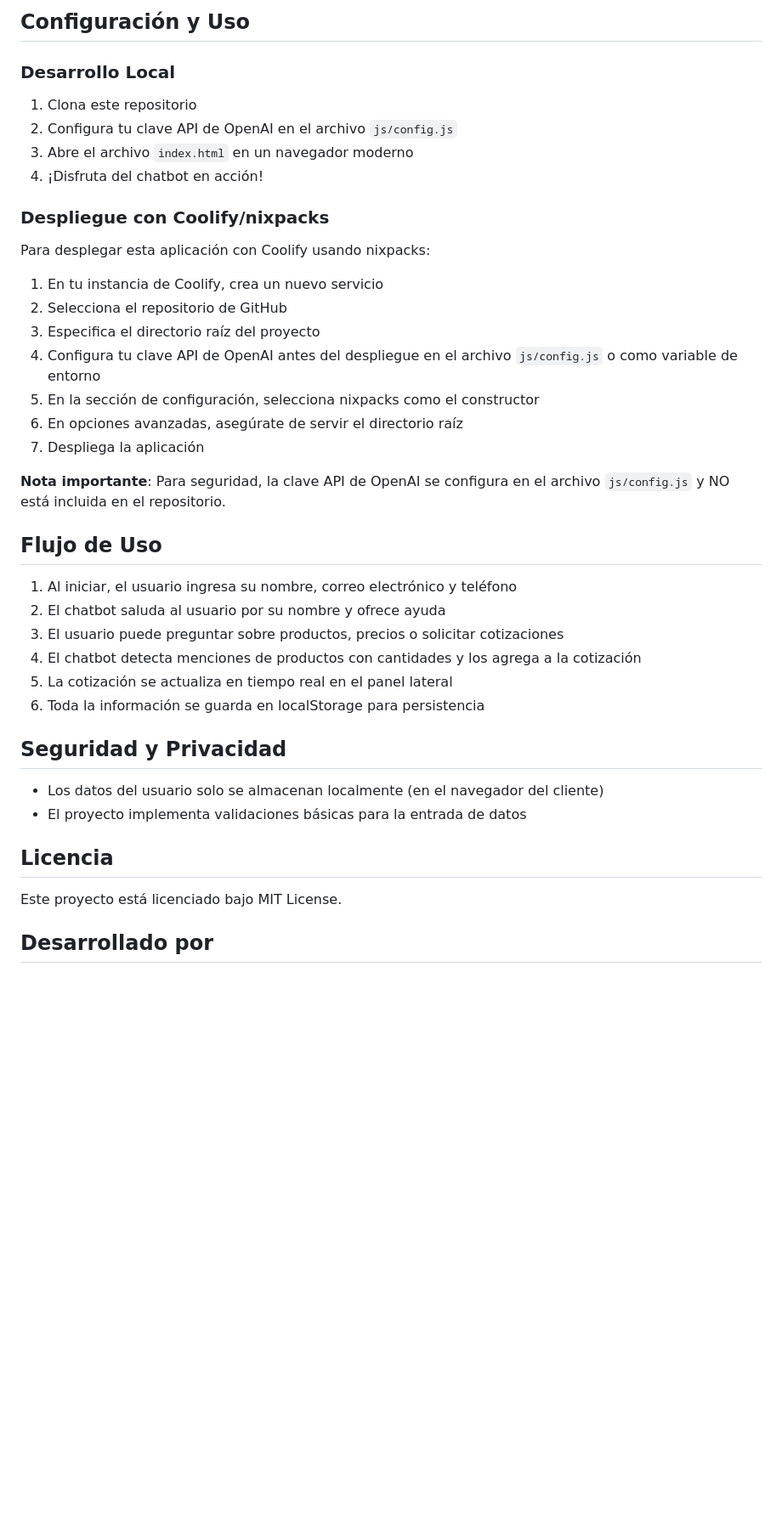
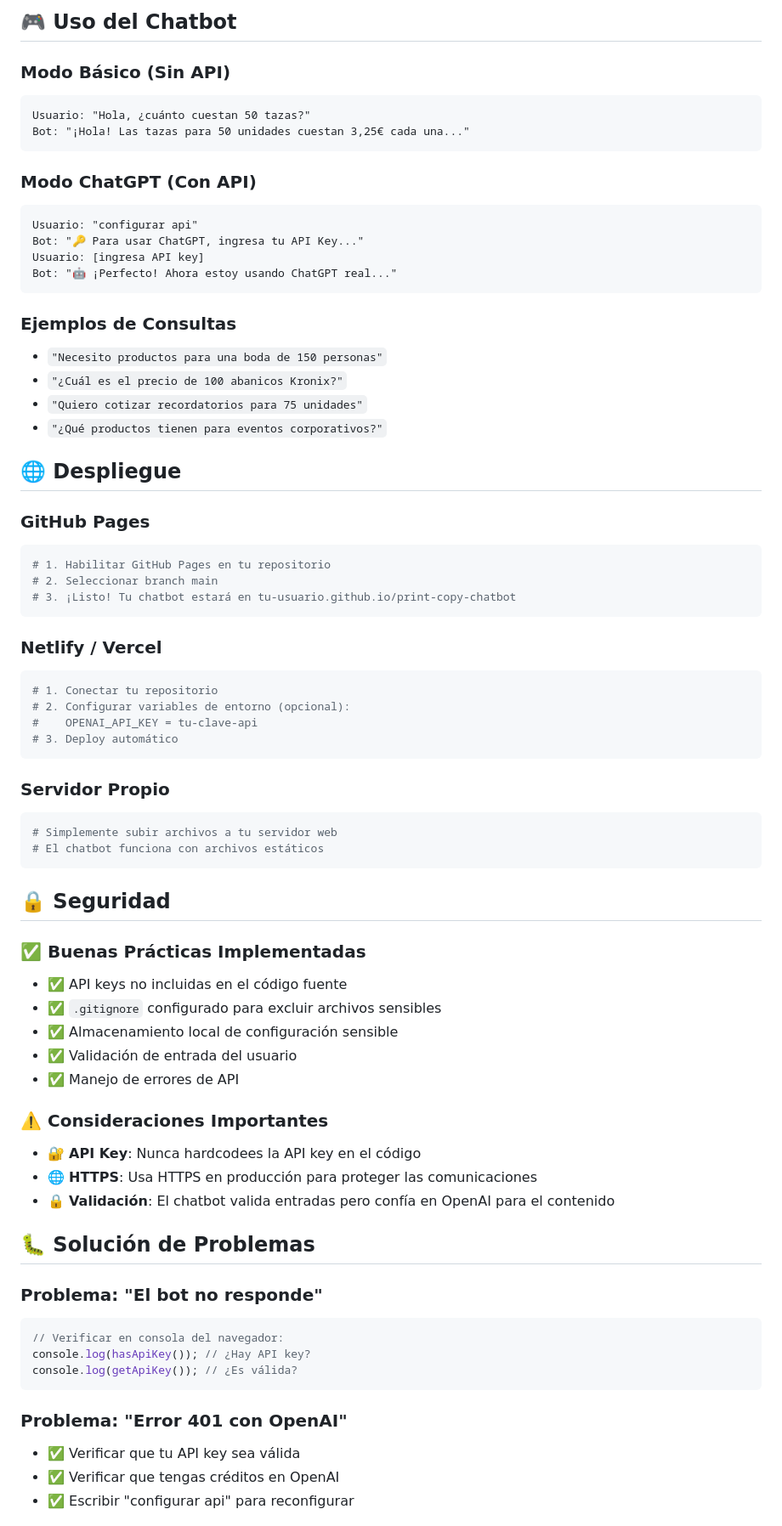
Before and after one commit to deepmindneural/blank-app, a Markdown page: README.md, the part around the change printed below. Shown: that part at 85% size. Drawn GitHub-style; blank space fills up the shorter version.

````diff
--- a/README.md
+++ b/README.md
@@ -39,45 +80,75 @@ El chatbot utiliza la API de OpenAI (ChatGPT) para proporcionar respuestas conte
 ```
 
-## Configuración y Uso
+## 🎮 Uso del Chatbot
 
-### Desarrollo Local
+### Modo Básico (Sin API)
+```
+Usuario: "Hola, ¿cuánto cuestan 50 tazas?"
+Bot: "¡Hola! Las tazas para 50 unidades cuestan 3,25€ cada una..."
+```
 
-1. Clona este repositorio
-2. Configura tu clave API de OpenAI en el archivo `js/config.js`
-3. Abre el archivo `index.html` en un navegador moderno
-4. ¡Disfruta del chatbot en acción!
+### Modo ChatGPT (Con API)
+```
+Usuario: "configurar api"
+Bot: "🔑 Para usar ChatGPT, ingresa tu API Key..."
+Usuario: [ingresa API key]
+Bot: "🤖 ¡Perfecto! Ahora estoy usando ChatGPT real..."
+```
 
-### Despliegue con Coolify/nixpacks
+### Ejemplos de Consultas
+- `"Necesito productos para una boda de 150 personas"`
+- `"¿Cuál es el precio de 100 abanicos Kronix?"`
+- `"Quiero cotizar recordatorios para 75 unidades"`
+- `"¿Qué productos tienen para eventos corporativos?"`
 
-Para desplegar esta aplicación con Coolify usando nixpacks:
+## 🌐 Despliegue
 
-1. En tu instancia de Coolify, crea un nuevo servicio
-2. Selecciona el repositorio de GitHub
-3. Especifica el directorio raíz del proyecto
-4. Configura tu clave API de OpenAI antes del despliegue en el archivo `js/config.js` o como variable de entorno
-5. En la sección de configuración, selecciona nixpacks como el constructor
-6. En opciones avanzadas, asegúrate de servir el directorio raíz
-7. Despliega la aplicación
+### GitHub Pages
+```bash
+# 1. Habilitar GitHub Pages en tu repositorio
+# 2. Seleccionar branch main
+# 3. ¡Listo! Tu chatbot estará en tu-usuario.github.io/print-copy-chatbot
+```
 
-**Nota importante**: Para seguridad, la clave API de OpenAI se configura en el archivo `js/config.js` y NO está incluida en el repositorio.
+### Netlify / Vercel
+```bash
+# 1. Conectar tu repositorio
+# 2. Configurar variables de entorno (opcional):
+#    OPENAI_API_KEY = tu-clave-api
+# 3. Deploy automático
+```
 
-## Flujo de Uso
+### Servidor Propio
+```bash
+# Simplemente subir archivos a tu servidor web
+# El chatbot funciona con archivos estáticos
+```
 
-1. Al iniciar, el usuario ingresa su nombre, correo electrónico y teléfono
-2. El chatbot saluda al usuario por su nombre y ofrece ayuda
-3. El usuario puede preguntar sobre productos, precios o solicitar cotizaciones
-4. El chatbot detecta menciones de productos con cantidades y los agrega a la cotización
-5. La cotización se actualiza en tiempo real en el panel lateral
-6. Toda la información se guarda en localStorage para persistencia
+## 🔒 Seguridad
 
-## Seguridad y Privacidad
+### ✅ Buenas Prácticas Implementadas
+- ✅ API keys no incluidas en el código fuente
+- ✅ `.gitignore` configurado para excluir archivos sensibles
+- ✅ Almacenamiento local de configuración sensible
+- ✅ Validación de entrada del usuario
+- ✅ Manejo de errores de API
 
-- Los datos del usuario solo se almacenan localmente (en el navegador del cliente)
-- El proyecto implementa validaciones básicas para la entrada de datos
+### ⚠️ Consideraciones Importantes
+- 🔐 **API Key**: Nunca hardcodees la API key en el código
+- 🌐 **HTTPS**: Usa HTTPS en producción para proteger las comunicaciones
+- 🔒 **Validación**: El chatbot valida entradas pero confía en OpenAI para el contenido
 
-## Licencia
+## 🐛 Solución de Problemas
 
-Este proyecto está licenciado bajo MIT License.
+### Problema: "El bot no responde"
+```javascript
+// Verificar en consola del navegador:
+console.log(hasApiKey()); // ¿Hay API key?
+console.log(getApiKey()); // ¿Es válida?
+```
 
-## Desarrollado por
+### Problema: "Error 401 con OpenAI"
+- ✅ Verificar que tu API key sea válida
+- ✅ Verificar que tengas créditos en OpenAI
+- ✅ Escribir "configurar api" para reconfigurar
 
````
Also changed, not shown: other parts of README.md (+94 -28 lines).
